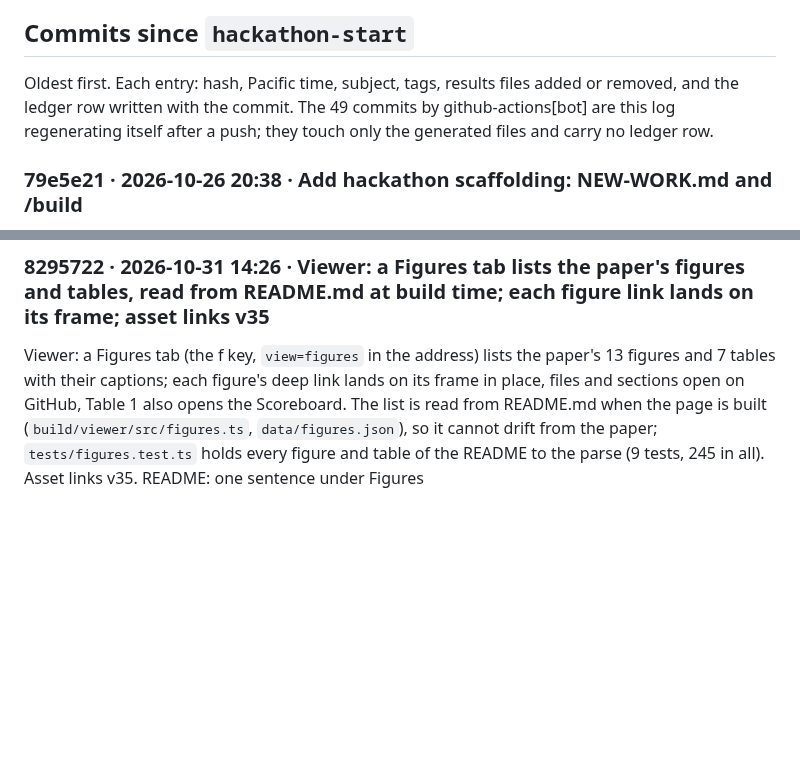
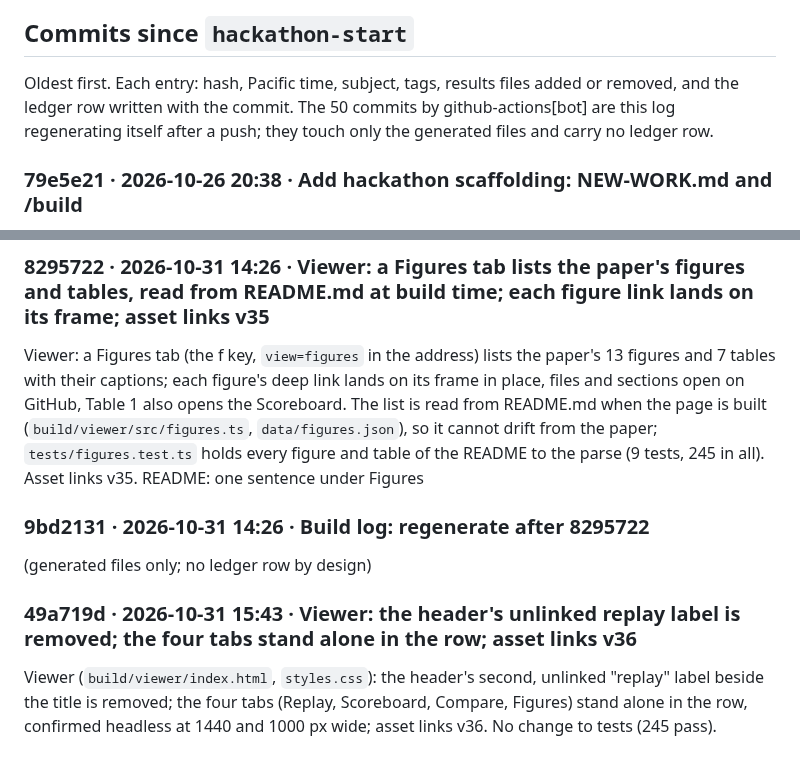
Before and after one commit to jamesrosing/your-procedure-is-denied, a Markdown page: BUILD-LOG.md, 2 parts joined by grey strips. Rendered like a GitHub page; blank space fills up the shorter version.

```diff
--- a/BUILD-LOG.md
+++ b/BUILD-LOG.md
@@ -51,7 +51,7 @@ Each commit that changed the version string in `build/src/litmus.ts`. The gate i
 
 ## Commits since `hackathon-start`
 
-Oldest first. Each entry: hash, Pacific time, subject, tags, results files added or removed, and the ledger row written with the commit. The 49 commits by github-actions[bot] are this log regenerating itself after a push; they touch only the generated files and carry no ledger row.
+Oldest first. Each entry: hash, Pacific time, subject, tags, results files added or removed, and the ledger row written with the commit. The 50 commits by github-actions[bot] are this log regenerating itself after a push; they touch only the generated files and carry no ledger row.
 
 ### 79e5e21 · 2026-10-26 20:38 · Add hackathon scaffolding: NEW-WORK.md and /build
 
@@ -657,3 +657,11 @@ Viewer (`build/viewer/src/main.ts`): the step in a deep link survives boot again
 ### 8295722 · 2026-10-31 14:26 · Viewer: a Figures tab lists the paper's figures and tables, read from README.md at build time; each figure link lands on its frame; asset links v35
 
 Viewer: a Figures tab (the f key, `view=figures` in the address) lists the paper's 13 figures and 7 tables with their captions; each figure's deep link lands on its frame in place, files and sections open on GitHub, Table 1 also opens the Scoreboard. The list is read from README.md when the page is built (`build/viewer/src/figures.ts`, `data/figures.json`), so it cannot drift from the paper; `tests/figures.test.ts` holds every figure and table of the README to the parse (9 tests, 245 in all). Asset links v35. README: one sentence under Figures
+
+### 9bd2131 · 2026-10-31 14:26 · Build log: regenerate after 8295722
+
+(generated files only; no ledger row by design)
+
+### 49a719d · 2026-10-31 15:43 · Viewer: the header's unlinked replay label is removed; the four tabs stand alone in the row; asset links v36
+
+Viewer (`build/viewer/index.html`, `styles.css`): the header's second, unlinked "replay" label beside the title is removed; the four tabs (Replay, Scoreboard, Compare, Figures) stand alone in the row, confirmed headless at 1440 and 1000 px wide; asset links v36. No change to tests (245 pass).
```
Also changed, not shown: other parts of BUILD-LOG.md (+1 -1 lines), README.md (+4 -4 lines).
